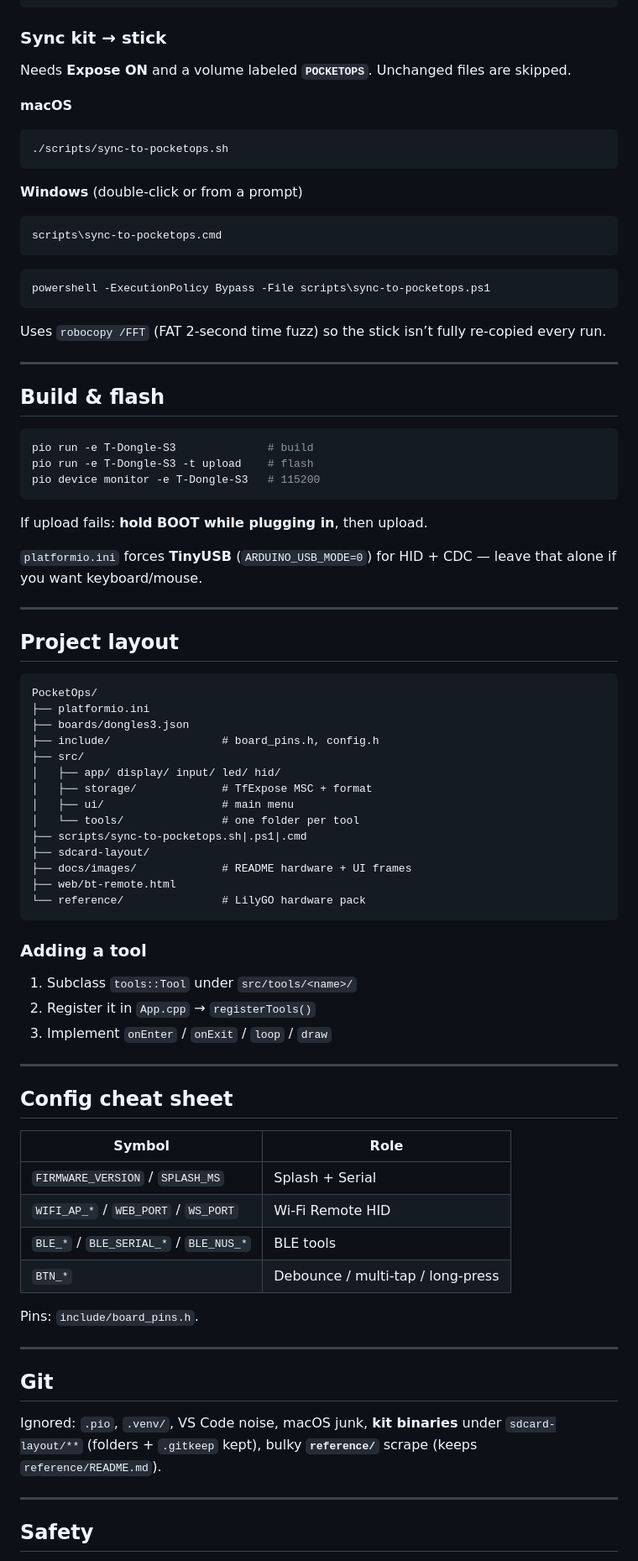
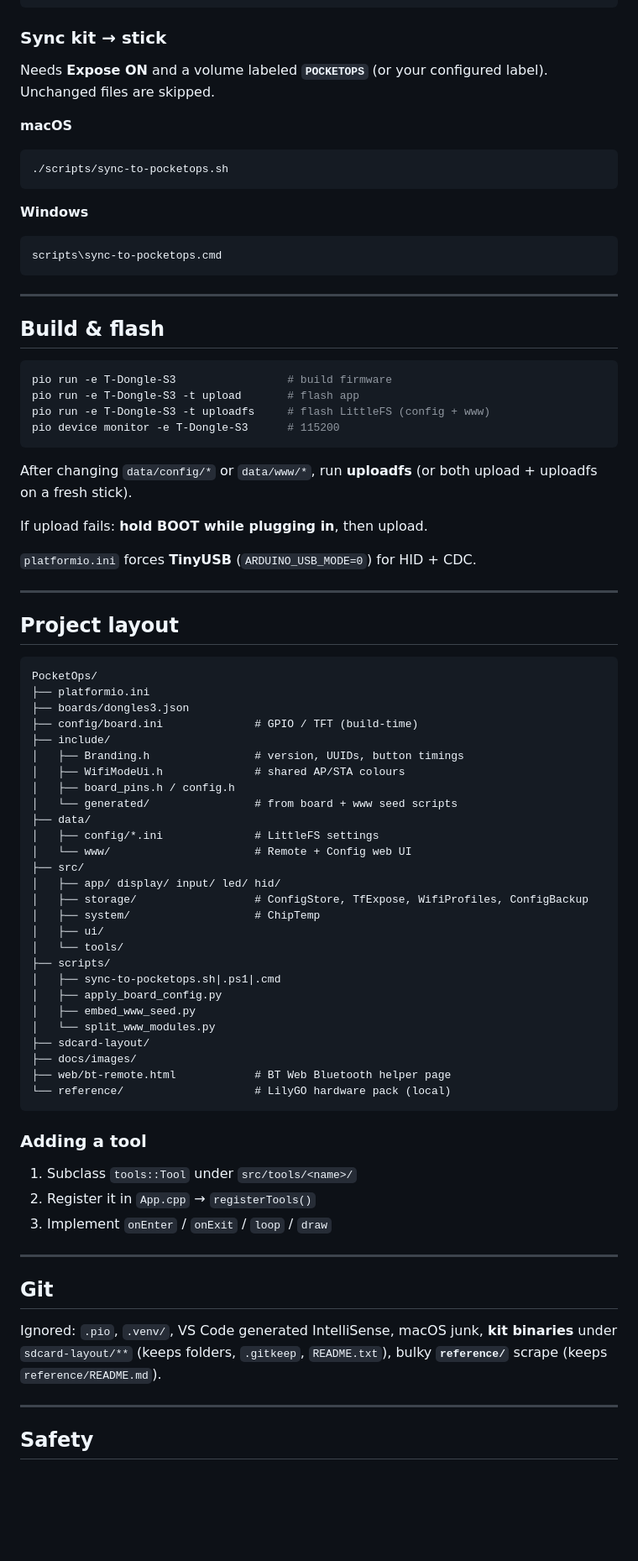
Before and after one commit to CastroSATT/PocketOps, a Markdown page: README.md, the part around one of its changes. Shown at 84% size. Drawn GitHub-style; blank space fills up the shorter version.

````diff
--- a/README.md
+++ b/README.md
@@ -181,7 +221,7 @@ sdcard-layout/
 
 ### Sync kit → stick
 
-Needs **Expose ON** and a volume labeled **`POCKETOPS`**. Unchanged files are skipped.
+Needs **Expose ON** and a volume labeled **`POCKETOPS`** (or your configured label). Unchanged files are skipped.
 
 **macOS**
 
@@ -189,31 +229,28 @@ Needs **Expose ON** and a volume labeled **`POCKETOPS`**. Unchanged files are sk
 ./scripts/sync-to-pocketops.sh
 ```
 
-**Windows** (double-click or from a prompt)
+**Windows**
 
 ```bat
 scripts\sync-to-pocketops.cmd
 ```
-
-```powershell
-powershell -ExecutionPolicy Bypass -File scripts\sync-to-pocketops.ps1
-```
-
-Uses `robocopy /FFT` (FAT 2-second time fuzz) so the stick isn’t fully re-copied every run.
 
 ---
 
 ## Build & flash
 
 ```bash
-pio run -e T-Dongle-S3              # build
-pio run -e T-Dongle-S3 -t upload    # flash
-pio device monitor -e T-Dongle-S3   # 115200
+pio run -e T-Dongle-S3                 # build firmware
+pio run -e T-Dongle-S3 -t upload       # flash app
+pio run -e T-Dongle-S3 -t uploadfs     # flash LittleFS (config + www)
+pio device monitor -e T-Dongle-S3      # 115200
 ```
+
+After changing `data/config/*` or `data/www/*`, run **uploadfs** (or both upload + uploadfs on a fresh stick).
 
 If upload fails: **hold BOOT while plugging in**, then upload.
 
-`platformio.ini` forces **TinyUSB** (`ARDUINO_USB_MODE=0`) for HID + CDC — leave that alone if you want keyboard/mouse.
+`platformio.ini` forces **TinyUSB** (`ARDUINO_USB_MODE=0`) for HID + CDC.
 
 ---
 
@@ -223,17 +260,30 @@ If upload fails: **hold BOOT while plugging in**, then upload.
 PocketOps/
 ├── platformio.ini
 ├── boards/dongles3.json
-├── include/                 # board_pins.h, config.h
+├── config/board.ini              # GPIO / TFT (build-time)
+├── include/
+│   ├── Branding.h                # version, UUIDs, button timings
+│   ├── WifiModeUi.h              # shared AP/STA colours
+│   ├── board_pins.h / config.h
+│   └── generated/                # from board + www seed scripts
+├── data/
+│   ├── config/*.ini              # LittleFS settings
+│   └── www/                      # Remote + Config web UI
 ├── src/
 │   ├── app/ display/ input/ led/ hid/
-│   ├── storage/             # TfExpose MSC + format
-│   ├── ui/                  # main menu
-│   └── tools/               # one folder per tool
-├── scripts/sync-to-pocketops.sh|.ps1|.cmd
+│   ├── storage/                  # ConfigStore, TfExpose, WifiProfiles, ConfigBackup
+│   ├── system/                   # ChipTemp
+│   ├── ui/
+│   └── tools/
+├── scripts/
+│   ├── sync-to-pocketops.sh|.ps1|.cmd
+│   ├── apply_board_config.py
+│   ├── embed_www_seed.py
+│   └── split_www_modules.py
 ├── sdcard-layout/
-├── docs/images/             # README hardware + UI frames
-├── web/bt-remote.html
-└── reference/               # LilyGO hardware pack
+├── docs/images/
+├── web/bt-remote.html            # BT Web Bluetooth helper page
+└── reference/                    # LilyGO hardware pack (local)
 ```
 
 ### Adding a tool
@@ -244,22 +294,9 @@ PocketOps/
 
 ---
 
-## Config cheat sheet
-
-| Symbol | Role |
-| --- | --- |
-| `FIRMWARE_VERSION` / `SPLASH_MS` | Splash + Serial |
-| `WIFI_AP_*` / `WEB_PORT` / `WS_PORT` | Wi‑Fi Remote HID |
-| `BLE_*` / `BLE_SERIAL_*` / `BLE_NUS_*` | BLE tools |
-| `BTN_*` | Debounce / multi-tap / long-press |
-
-Pins: `include/board_pins.h`.
-
----
-
 ## Git
 
-Ignored: `.pio`, `.venv/`, VS Code noise, macOS junk, **kit binaries** under `sdcard-layout/**` (folders + `.gitkeep` kept), bulky **`reference/`** scrape (keeps `reference/README.md`).
+Ignored: `.pio`, `.venv/`, VS Code generated IntelliSense, macOS junk, **kit binaries** under `sdcard-layout/**` (keeps folders, `.gitkeep`, `README.txt`), bulky **`reference/`** scrape (keeps `reference/README.md`).
 
 ---
 
````
Also changed, not shown: other parts of README.md (+103 -60 lines).
